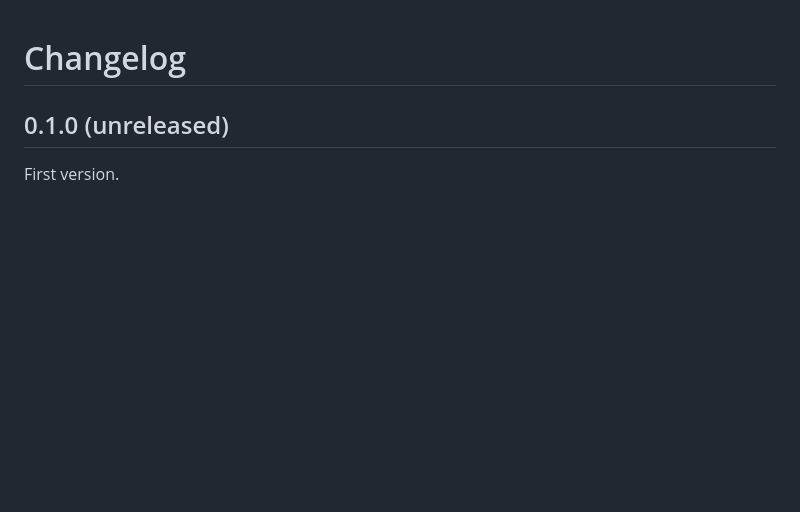
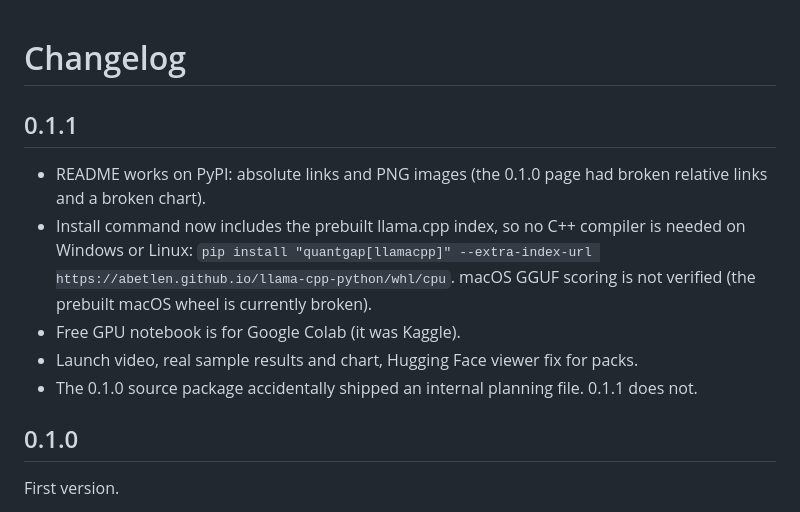
Before and after one commit to saqlain2204/quantgap, a Markdown page: CHANGELOG.md, the part around the change. Rendered like a GitHub page; blank space fills up the shorter version.

```diff
--- a/CHANGELOG.md
+++ b/CHANGELOG.md
@@ -1,6 +1,17 @@
 # Changelog
 
-## 0.1.0 (unreleased)
+## 0.1.1
+
+- README works on PyPI: absolute links and PNG images (the 0.1.0 page had broken relative links and a
+  broken chart).
+- Install command now includes the prebuilt llama.cpp index, so no C++ compiler is needed on
+  Windows or Linux: `pip install "quantgap[llamacpp]" --extra-index-url https://abetlen.github.io/llama-cpp-python/whl/cpu`.
+  macOS GGUF scoring is not verified (the prebuilt macOS wheel is currently broken).
+- Free GPU notebook is for Google Colab (it was Kaggle).
+- Launch video, real sample results and chart, Hugging Face viewer fix for packs.
+- The 0.1.0 source package accidentally shipped an internal planning file. 0.1.1 does not.
+
+## 0.1.0
 
 First version.
 
```
Also changed, not shown: README.md (+25 -17 lines), assets/logo-banner.png (added), docs/chart.png (added), 6 other files.
